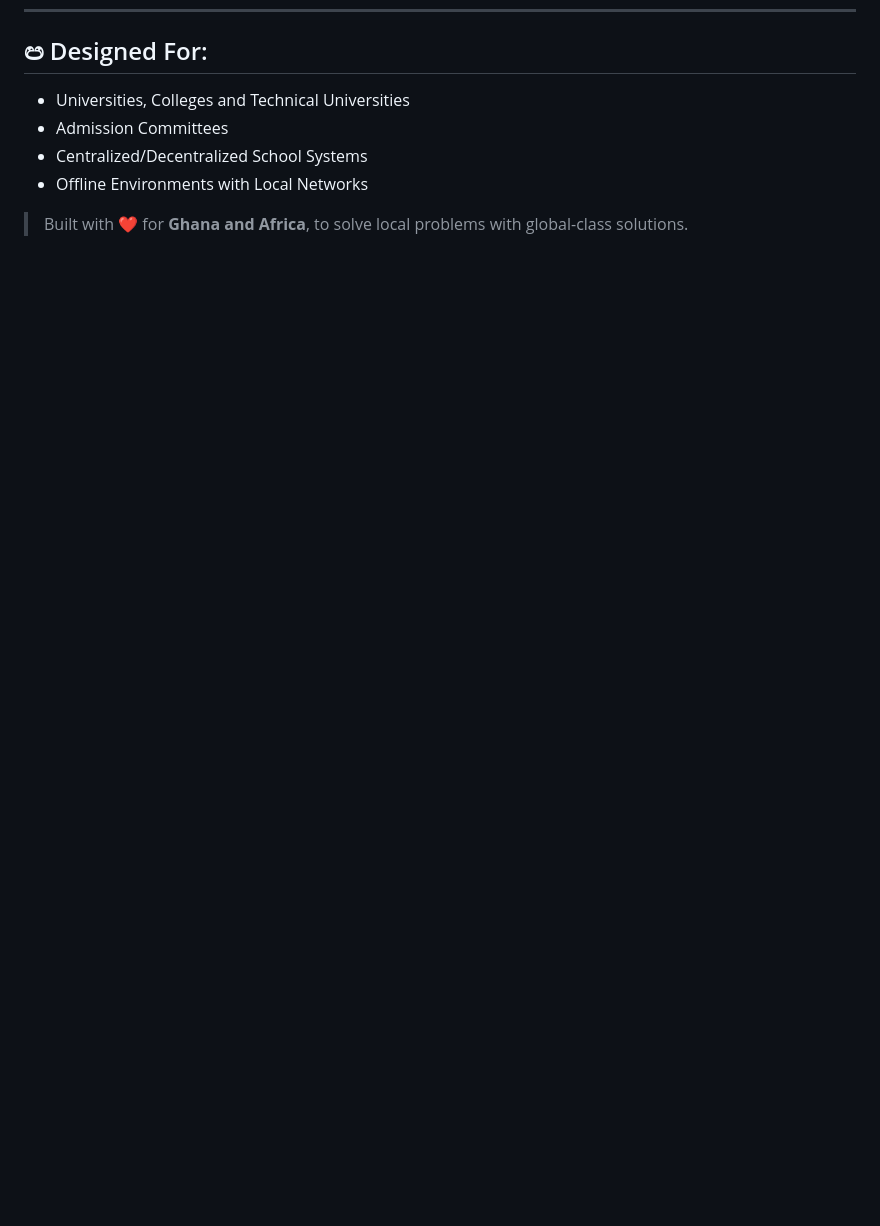
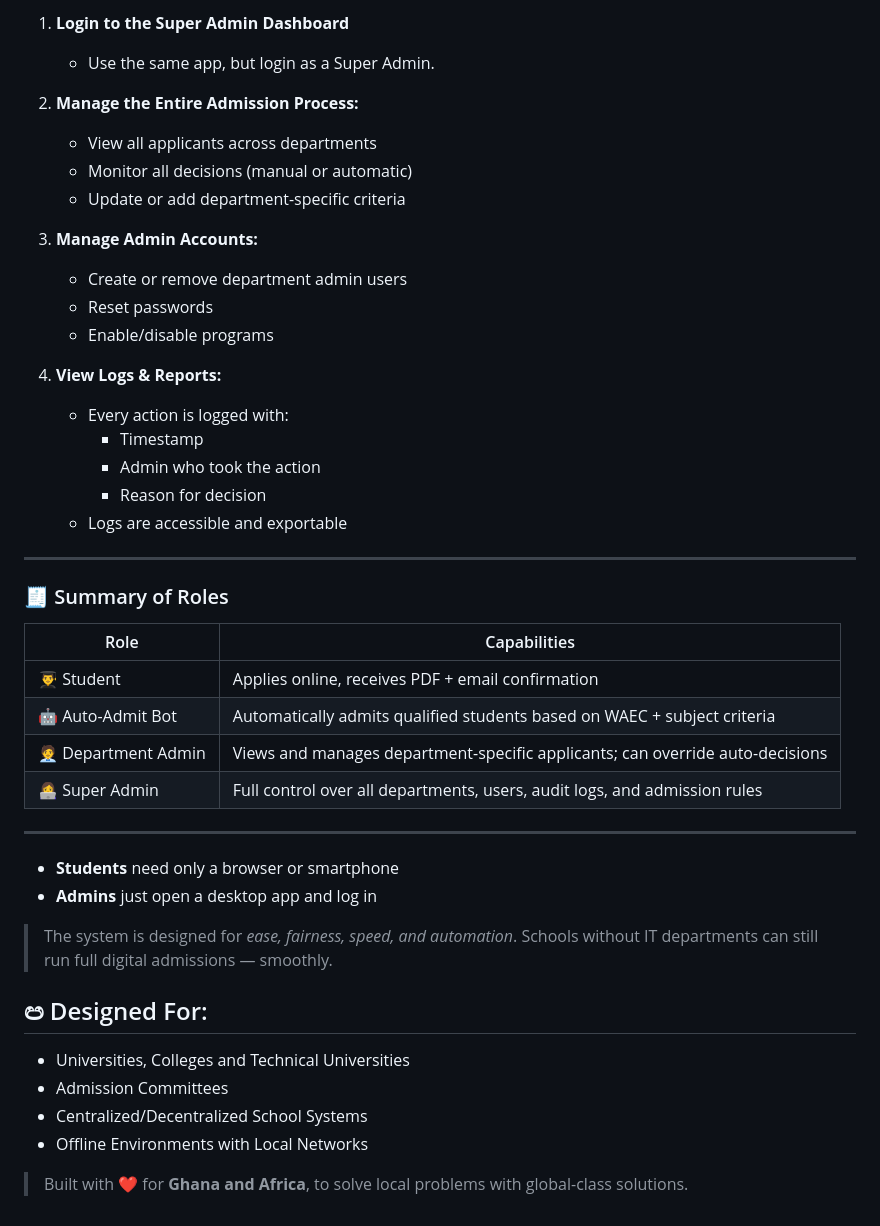
Before and after one commit to Mickekofi/Ucam, a Markdown page: README.md, the part around one of its changes. Drawn GitHub-style; blank space fills up the shorter version.

```diff
--- a/README.md
+++ b/README.md
@@ -148,3 +213,45 @@ Each entry contains:
+1. **Login to the Super Admin Dashboard**
+   - Use the same app, but login as a Super Admin.
+
+2. **Manage the Entire Admission Process:**
+   - View all applicants across departments
+   - Monitor all decisions (manual or automatic)
+   - Update or add department-specific criteria
+
+3. **Manage Admin Accounts:**
+   - Create or remove department admin users
+   - Reset passwords
+   - Enable/disable programs
+
+4. **View Logs & Reports:**
+   - Every action is logged with:
+     - Timestamp
+     - Admin who took the action
+     - Reason for decision
+   - Logs are accessible and exportable
+
+---
+
+### 🧾 Summary of Roles
+
+| Role              | Capabilities                                                                 |
+|-------------------|------------------------------------------------------------------------------|
+| 👨‍🎓 Student         | Applies online, receives PDF + email confirmation                            |
+| 🤖 Auto-Admit Bot   | Automatically admits qualified students based on WAEC + subject criteria     |
+| 🧑‍💼 Department Admin | Views and manages department-specific applicants; can override auto-decisions |
+| 👩‍💻 Super Admin     | Full control over all departments, users, audit logs, and admission rules     |
+
+---
+
+
+
+- **Students** need only a browser or smartphone
+- **Admins** just open a desktop app and log in
+
+> The system is designed for *ease, fairness, speed, and automation*. Schools without IT departments can still run full digital admissions — smoothly.
+
+
+
 ## ඏ Designed For:
 
 - Universities, Colleges and Technical Universities
```
Also changed, not shown: other parts of README.md (+66 -1 lines).
